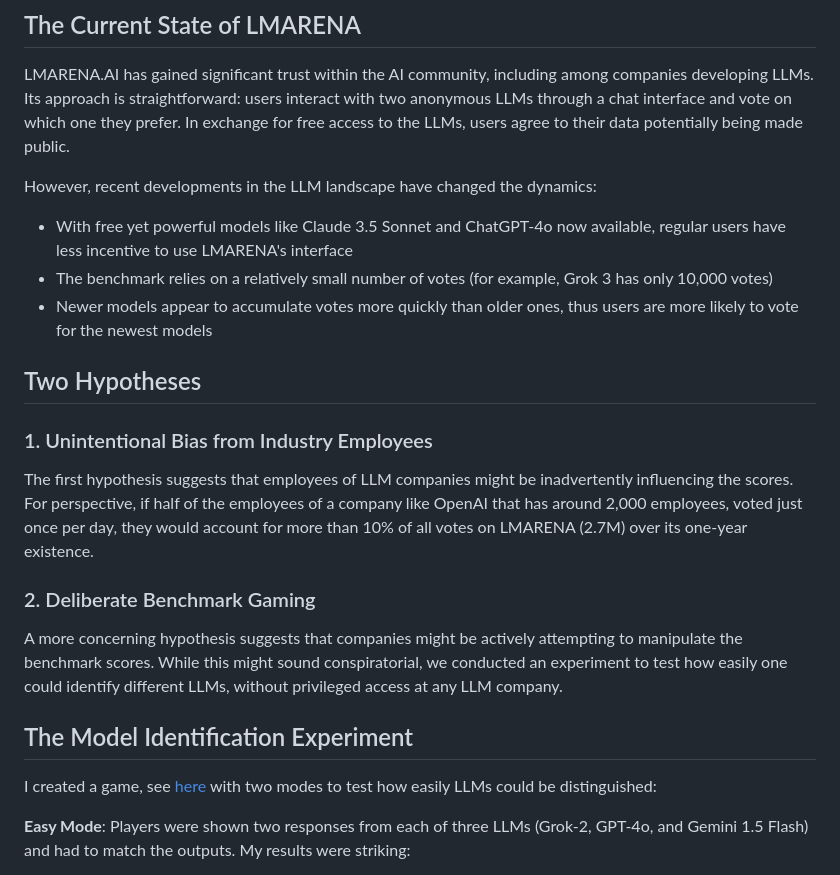
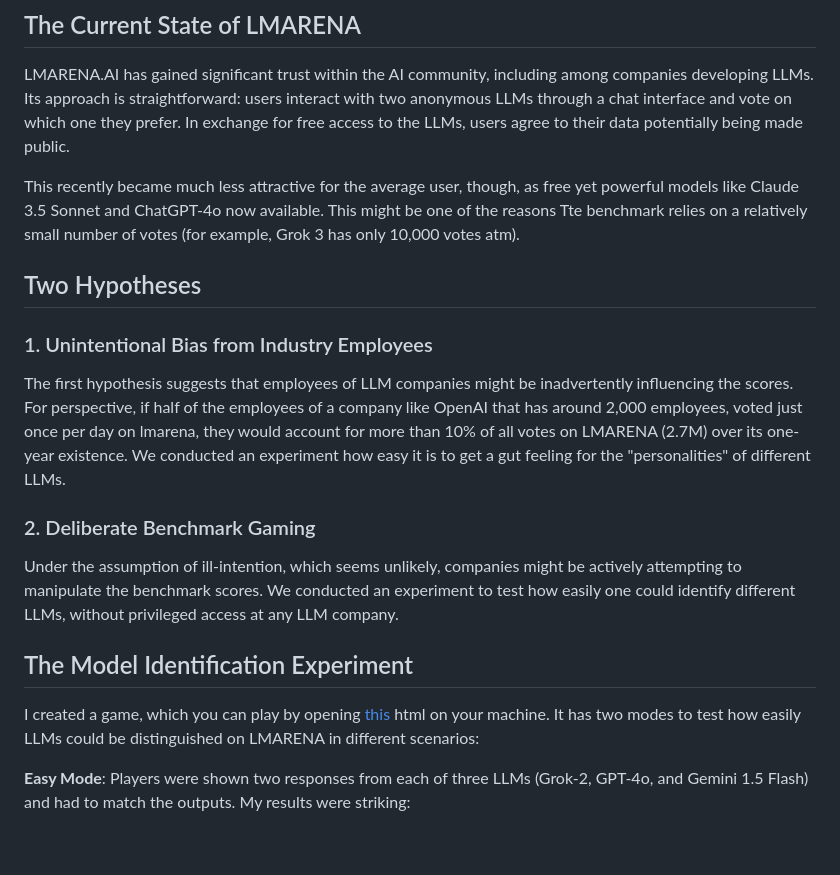
Before and after one commit to SamuelGabriel/LMARENA-GAMING, a Markdown page: README.md, the part around one of its changes. Rendered like a GitHub page; blank space fills up the shorter version.

```diff
--- a/README.md
+++ b/README.md
@@ -11,25 +11,24 @@ LMARENA.AI has gained significant trust within the AI community, including among
 Its approach is straightforward: users interact with two anonymous LLMs through a chat interface and vote on which one they prefer.
 In exchange for free access to the LLMs, users agree to their data potentially being made public.
 
-However, recent developments in the LLM landscape have changed the dynamics:
-
-- With free yet powerful models like Claude 3.5 Sonnet and ChatGPT-4o now available, regular users have less incentive to use LMARENA's interface
-- The benchmark relies on a relatively small number of votes (for example, Grok 3 has only 10,000 votes)
-- Newer models appear to accumulate votes more quickly than older ones, thus users are more likely to vote for the newest models
+This recently became much less attractive for the average user, though, as free yet powerful models like Claude 3.5 Sonnet and ChatGPT-4o now available.
+This might be one of the reasons Tte benchmark relies on a relatively small number of votes (for example, Grok 3 has only 10,000 votes atm).
 
 ## Two Hypotheses
 
 ### 1. Unintentional Bias from Industry Employees
 
-The first hypothesis suggests that employees of LLM companies might be inadvertently influencing the scores. For perspective, if half of the employees of a company like OpenAI that has around 2,000 employees, voted just once per day, they would account for more than 10% of all votes on LMARENA (2.7M) over its one-year existence.
+The first hypothesis suggests that employees of LLM companies might be inadvertently influencing the scores. For perspective, if half of the employees of a company like OpenAI that has around 2,000 employees, voted just once per day on lmarena, they would account for more than 10% of all votes on LMARENA (2.7M) over its one-year existence.
+We conducted an experiment how easy it is to get a gut feeling for the "personalities" of different LLMs.
 
 ### 2. Deliberate Benchmark Gaming
 
-A more concerning hypothesis suggests that companies might be actively attempting to manipulate the benchmark scores. While this might sound conspiratorial, we conducted an experiment to test how easily one could identify different LLMs, without privileged access at any LLM company.
+Under the assumption of ill-intention, which seems unlikely, companies might be actively attempting to manipulate the benchmark scores. We conducted an experiment to test how easily one could identify different LLMs, without privileged access at any LLM company.
 
 ## The Model Identification Experiment
 
-I created a game, see [here](TODO) with two modes to test how easily LLMs could be distinguished:
+I created a game, which you can play by opening [this](https://github.com/SamuelGabriel/LMARENA-GAMING/blob/main/index.html) html on your machine.
+It has two modes to test how easily LLMs could be distinguished on LMARENA in different scenarios:
 
 **Easy Mode**: Players were shown two responses from each of three LLMs (Grok-2, GPT-4o, and Gemini 1.5 Flash) and had to match the outputs. My results were striking:
 - On first try, I got 17 correct matches out of 20 attempts, 2 of the three I missed were stupid mistakes. This is clearly better than random guessing (~3.3 correct matches).
```
Also changed, not shown: other parts of README.md (+13 -0 lines).
